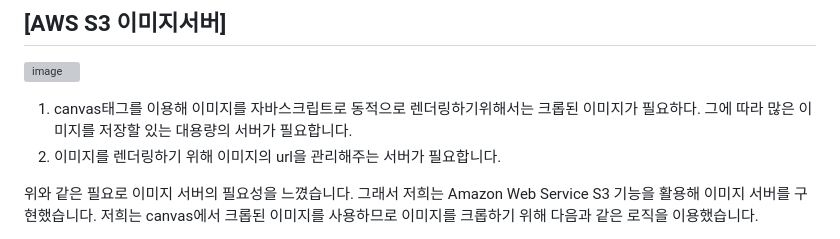
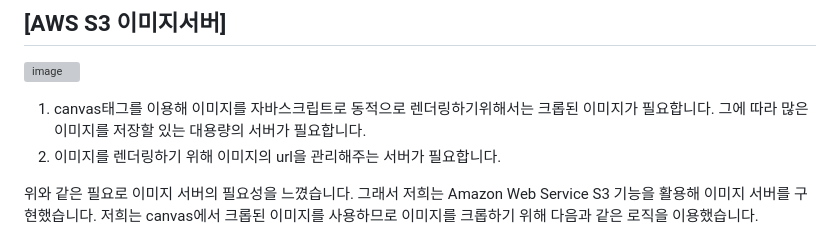
Before and after one commit to NinkatS/anti, a Markdown page: README.md, the part around the change. Rendered like a GitHub page; grey boxes are pictures that could not be loaded.

```diff
--- a/README.md
+++ b/README.md
@@ -41,7 +41,7 @@ Bearer 방식의 JWT 토큰을 이용해 로그인을 구현했습니다.
 ![image](https://github.com/NinkatS/anti/assets/91305949/9807a9fd-2e27-407a-b474-11f7b08d1501)
 
 
-1. canvas태그를 이용해 이미지를 자바스크립트로 동적으로 렌더링하기위해서는 크롭된 이미지가 필요하다. 그에 따라 많은 이미지를 저장할 있는 대용량의 서버가 필요합니다.
+1. canvas태그를 이용해 이미지를 자바스크립트로 동적으로 렌더링하기위해서는 크롭된 이미지가 필요합니다. 그에 따라 많은 이미지를 저장할 있는 대용량의 서버가 필요합니다.
 2. 이미지를 렌더링하기 위해 이미지의 url을 관리해주는 서버가 필요합니다.
 
 위와 같은 필요로 이미지 서버의 필요성을 느꼈습니다. 그래서 저희는 Amazon Web Service S3 기능을 활용해 이미지 서버를 구현했습니다.
```
